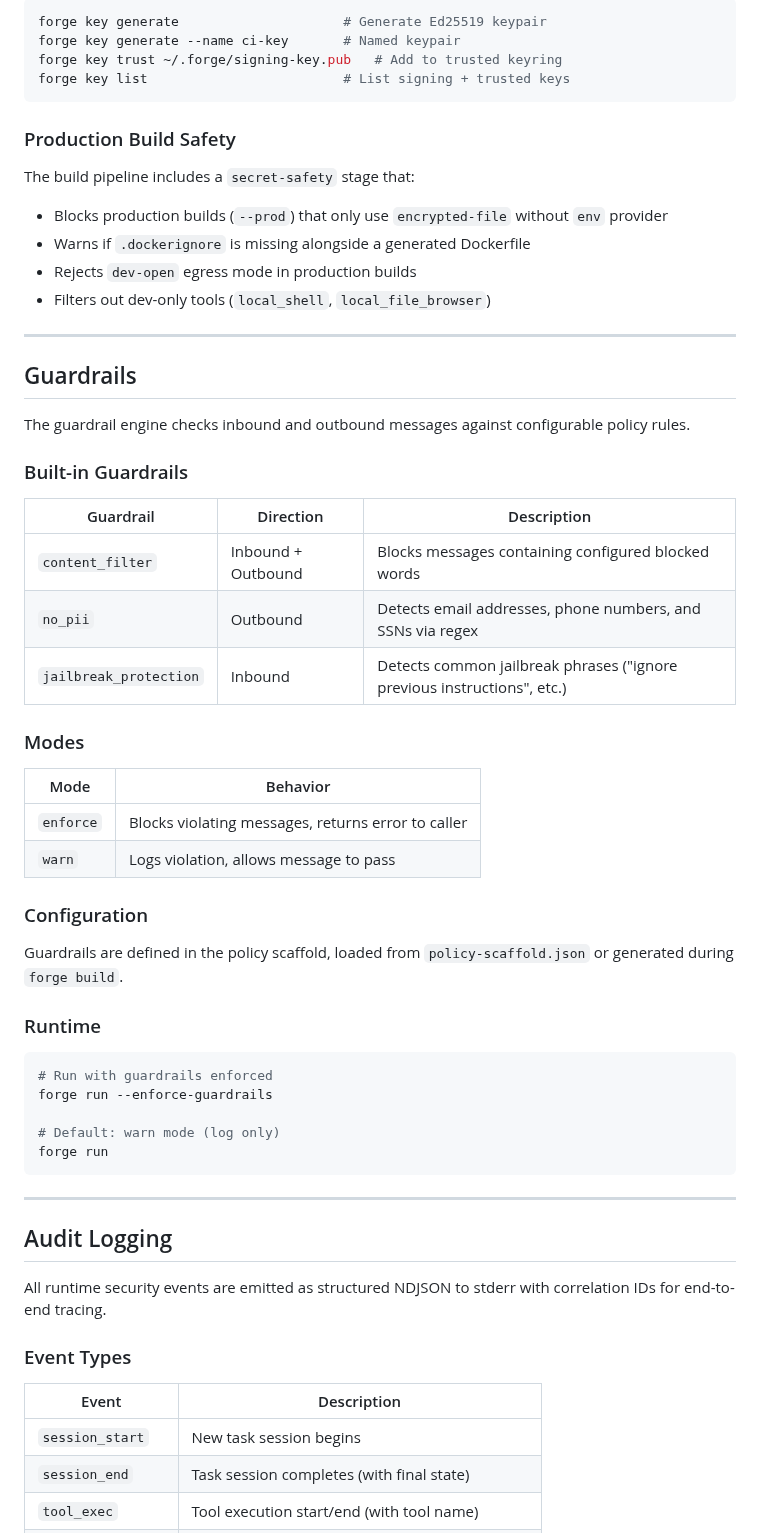
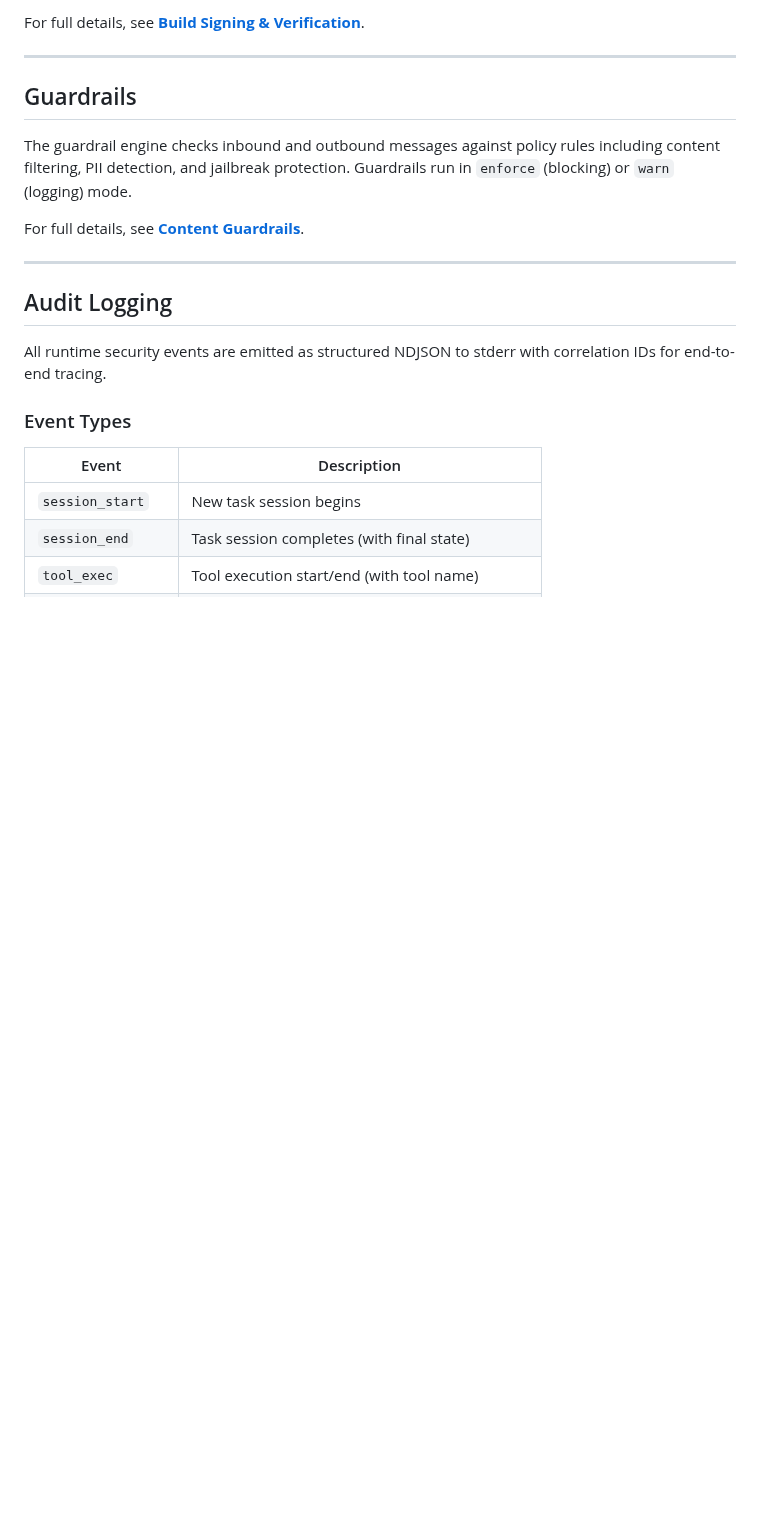
Before and after one commit to initializ/forge, a Markdown page: docs/security/overview.md, the part around one of its changes. GitHub-like rendering; blank space fills up the shorter version.

````diff
--- a/docs/security/overview.md
+++ b/docs/security/overview.md
@@ -218,52 +153,12 @@ At runtime, `forge run` optionally verifies build artifacts:
-```bash
-forge key generate                     # Generate Ed25519 keypair
-forge key generate --name ci-key       # Named keypair
-forge key trust ~/.forge/signing-key.pub   # Add to trusted keyring
-forge key list                         # List signing + trusted keys
-```
-
-### Production Build Safety
-
-The build pipeline includes a `secret-safety` stage that:
-- Blocks production builds (`--prod`) that only use `encrypted-file` without `env` provider
-- Warns if `.dockerignore` is missing alongside a generated Dockerfile
-- Rejects `dev-open` egress mode in production builds
-- Filters out dev-only tools (`local_shell`, `local_file_browser`)
+For full details, see **[Build Signing & Verification](signing.md)**.
 
 ---
 
 ## Guardrails
 
-The guardrail engine checks inbound and outbound messages against configurable policy rules.
+The guardrail engine checks inbound and outbound messages against policy rules including content filtering, PII detection, and jailbreak protection. Guardrails run in `enforce` (blocking) or `warn` (logging) mode.
 
-### Built-in Guardrails
-
-| Guardrail | Direction | Description |
-|-----------|-----------|-------------|
-| `content_filter` | Inbound + Outbound | Blocks messages containing configured blocked words |
-| `no_pii` | Outbound | Detects email addresses, phone numbers, and SSNs via regex |
-| `jailbreak_protection` | Inbound | Detects common jailbreak phrases ("ignore previous instructions", etc.) |
-
-### Modes
-
-| Mode | Behavior |
-|------|----------|
-| `enforce` | Blocks violating messages, returns error to caller |
-| `warn` | Logs violation, allows message to pass |
-
-### Configuration
-
-Guardrails are defined in the policy scaffold, loaded from `policy-scaffold.json` or generated during `forge build`.
-
-### Runtime
-
-```bash
-# Run with guardrails enforced
-forge run --enforce-guardrails
-
-# Default: warn mode (log only)
-forge run
-```
+For full details, see **[Content Guardrails](guardrails.md)**.
 
 ---
 
````
Also changed, not shown: other parts of docs/security/overview.md (+9 -68 lines).
